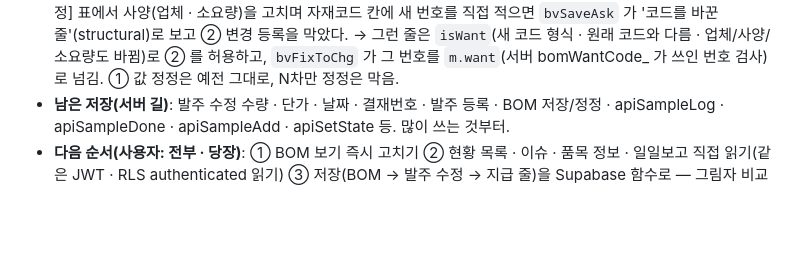
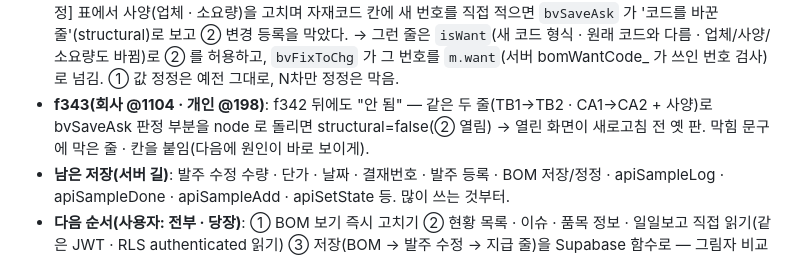
Before and after one commit to day614/meditherapy, a Markdown page: CLAUDE.md, the part around the change. Rendered like a GitHub page; blank space fills up the shorter version.

Commit message:
f343: BOM 변경 등록 막힘 이유 표시 기록
Co-Authored-By: Claude Opus 5.5 <noreply@anthropic.com>
Claude-Session: https://claude.ai/code/session_01PfgHuQK1fGmiYP3GsPi2ag

```diff
--- a/CLAUDE.md
+++ b/CLAUDE.md
@@ -89,6 +89,7 @@
 - **f340(회사 @1101 · 개인 @195)**: 샘플 일괄 상태(apiSampleBulkSet — 드롭 · 탈락 · 수신 · 채택 취소 등 10곳) SQL m019_sm_bulk `rb_sm_bulk`(샘플ID 로 줄 · 상태 · 수신이면 빈 전달일 · 비고 덧붙임 · 일괄 감사 이름 그대로 · 시트 일 rb_tab_job sm 모양 = rb_sm_edit). 세션 `sm`(rb.smEdit) 일 때 화면 `RB_DIRECT.apiSampleBulkSet`. 샘플ID 없는 줄이 섞이면 서버 길.
 - **f341(회사 @1102 · 개인 @196)**: 샘플 진행 메모(apiSampleLog) · 프로젝트 완료(apiSampleDone) · 회신 받음(apiSampleWaitDone)도 rb_pj_add 할 일(SQL m020_pj_sample · drain fnMap). 회신 받음은 화면이 먼저 안 그려서 RB_DIRECT 가 같은 규칙으로 notes 를 만들어 돌려줌. 진행 메모의 시트 비고 · 전달예정일 쓰기는 drain 의 apiSampleLog 안에서(예전 그대로).
 - **f342(회사 @1103 · 개인 @197)**: "사양 바꿔 HP0070TB1 → TB2 로 저장하는데 2차 변경 등록이 안 됨" — [수정] 표에서 사양(업체 · 소요량)을 고치며 자재코드 칸에 새 번호를 직접 적으면 `bvSaveAsk` 가 '코드를 바꾼 줄'(structural)로 보고 ② 변경 등록을 막았다. → 그런 줄은 `isWant`(새 코드 형식 · 원래 코드와 다름 · 업체/사양/소요량도 바뀜)로 ② 를 허용하고, `bvFixToChg` 가 그 번호를 `m.want`(서버 bomWantCode_ 가 쓰인 번호 검사)로 넘김. ① 값 정정은 예전 그대로, N차만 정정은 막음.
+- **f343(회사 @1104 · 개인 @198)**: f342 뒤에도 "안 됨" — 같은 두 줄(TB1→TB2 · CA1→CA2 + 사양)로 bvSaveAsk 판정 부분을 node 로 돌리면 structural=false(② 열림) → 열린 화면이 새로고침 전 옛 판. 막힘 문구에 막은 줄 · 칸을 붙임(다음에 원인이 바로 보이게).
 - **남은 저장(서버 길)**: 발주 수정 수량 · 단가 · 날짜 · 결재번호 · 발주 등록 · BOM 저장/정정 · apiSampleLog · apiSampleDone · apiSampleAdd · apiSetState 등. 많이 쓰는 것부터.
 - **다음 순서(사용자: 전부 · 당장)**: ① BOM 보기 즉시 고치기 ② 현황 목록 · 이슈 · 품목 정보 · 일일보고 직접 읽기(같은 JWT · RLS authenticated 읽기) ③ 저장(BOM → 발주 수정 → 지급 줄)을 Supabase 함수로 — 그림자 비교 후 새벽 전환. 발주 등록은 이미 화면 먼저 · 뒤에서 저장(pumpCreate) 구조라 마지막.
 - 지금 Supabase: sheet_rows(tab,row,cells — 시트 행 사본) · bom_rows · bom_log. 서버만 service_role(스크립트 속성 SB_KEY)로 씀. SQL 이주는 SB_MIGRATIONS(Supabase.js) → 1분 작업 sbMigrate_(SB_PAT).
```
